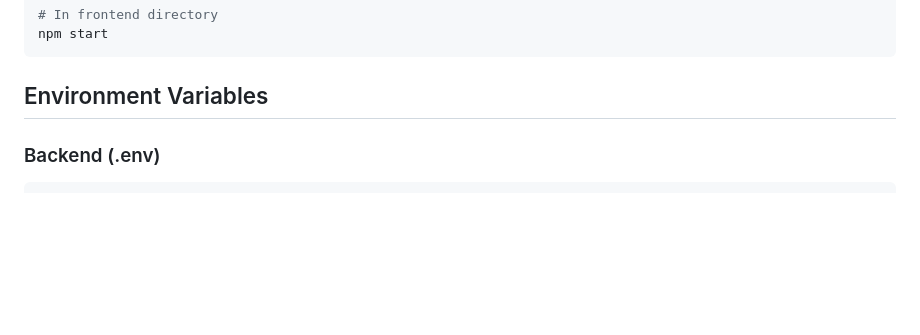
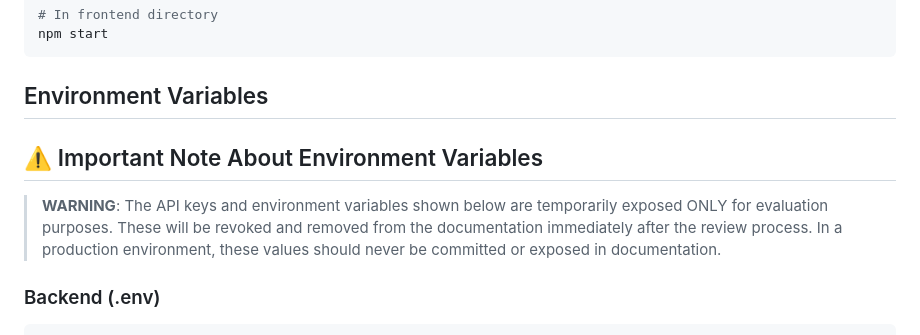
Before and after one commit to harlleybastos/news-aggregator, a Markdown page: README.md, the part around the change. Rendered like a GitHub page; blank space fills up the shorter version.

Commit message:
feat: README.md

````diff
--- a/README.md
+++ b/README.md
@@ -102,6 +102,11 @@ npm start
 ```
 
 ## Environment Variables
+
+## ⚠️ Important Note About Environment Variables
+
+> **WARNING**: The API keys and environment variables shown below are temporarily exposed ONLY for evaluation purposes. These will be revoked and removed from the documentation immediately after the review process. In a production environment, these values should never be committed or exposed in documentation.
+
 
 ### Backend (.env)
 ```env
````
